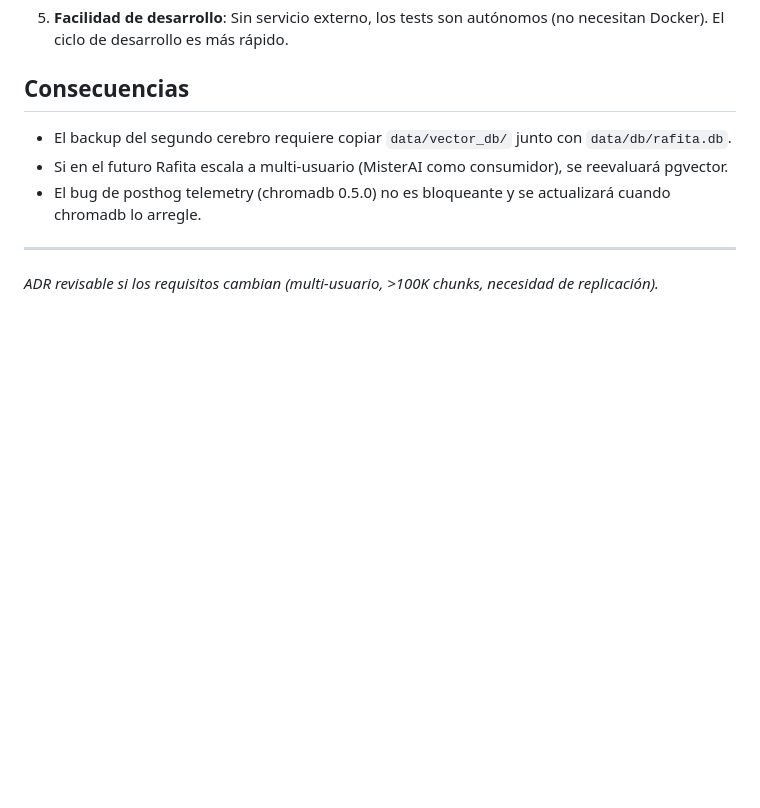
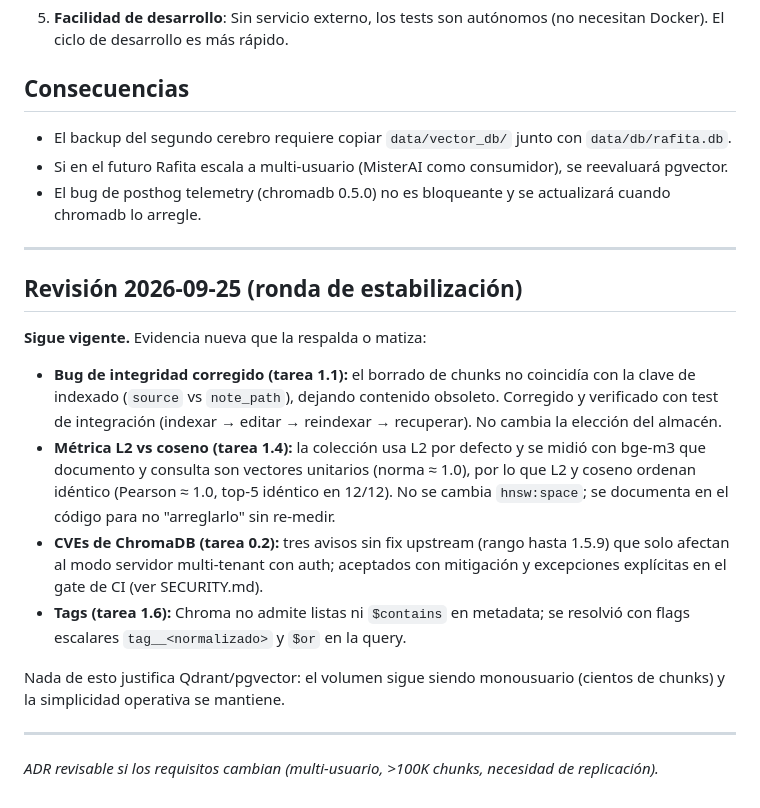
Before and after one commit to rufae/Rafita, a Markdown page: docs/adr/001-vector-store.md, the part around the change. Rendered like a GitHub page; blank space fills up the shorter version.

```diff
--- a/docs/adr/001-vector-store.md
+++ b/docs/adr/001-vector-store.md
@@ -99,4 +99,28 @@ Añadir un servicio nuevo añade complejidad operativa que cada instalador debe
 
 ---
 
+## Revisión 2026-09-25 (ronda de estabilización)
+
+**Sigue vigente.** Evidencia nueva que la respalda o matiza:
+
+- **Bug de integridad corregido (tarea 1.1):** el borrado de chunks no coincidía
+  con la clave de indexado (`source` vs `note_path`), dejando contenido
+  obsoleto. Corregido y verificado con test de integración (indexar → editar →
+  reindexar → recuperar). No cambia la elección del almacén.
+- **Métrica L2 vs coseno (tarea 1.4):** la colección usa L2 por defecto y se
+  midió con bge-m3 que documento y consulta son vectores unitarios
+  (norma ≈ 1.0), por lo que L2 y coseno ordenan idéntico (Pearson ≈ 1.0,
+  top-5 idéntico en 12/12). No se cambia `hnsw:space`; se documenta en el
+  código para no "arreglarlo" sin re-medir.
+- **CVEs de ChromaDB (tarea 0.2):** tres avisos sin fix upstream (rango hasta
+  1.5.9) que solo afectan al modo servidor multi-tenant con auth; aceptados con
+  mitigación y excepciones explícitas en el gate de CI (ver SECURITY.md).
+- **Tags (tarea 1.6):** Chroma no admite listas ni `$contains` en metadata; se
+  resolvió con flags escalares `tag__<normalizado>` y `$or` en la query.
+
+Nada de esto justifica Qdrant/pgvector: el volumen sigue siendo monousuario
+(cientos de chunks) y la simplicidad operativa se mantiene.
+
+---
+
 *ADR revisable si los requisitos cambian (multi-usuario, >100K chunks, necesidad de replicación).*
```
Also changed, not shown: docs/adr/002-task-queue.md (+20 -0 lines), docs/adr/003-model-selection.md (+38 -8 lines).
